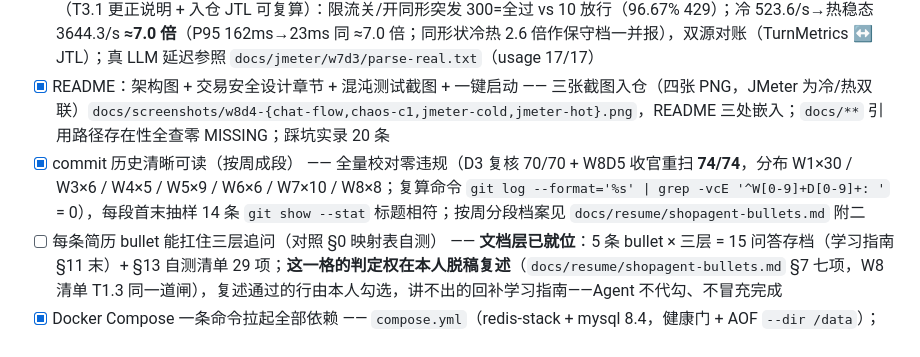
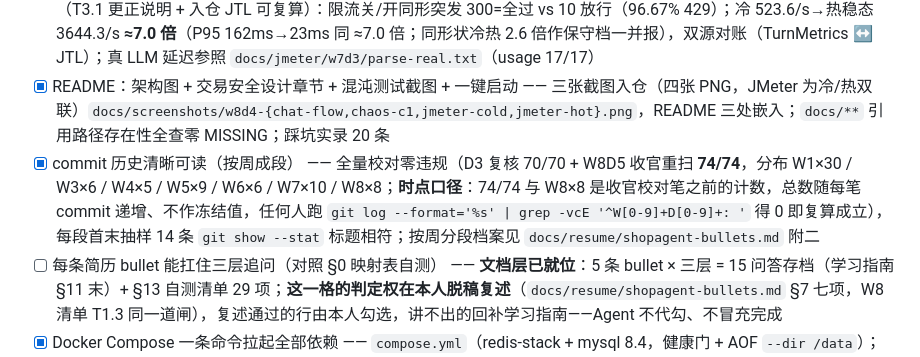
Before and after one commit to zh-hanlabs/Alpha_Shop, a Markdown page: shopagent-master-plan.md, the part around the change. Drawn GitHub-style.

```diff
--- a/shopagent-master-plan.md
+++ b/shopagent-master-plan.md
@@ -256,7 +256,7 @@ Agent 调交易工具的三个风险：
 - [x] 演示链路全通：查 → 问 → 办（含退款），带幂等与锁的可视化日志 —— **W8D5 真 DeepSeek 终验**（13 轮，`docs/deploy/w8d5-demo-evidence.txt`）：查（u1001 的 10001 明细+物流，模型自主并行两工具，答案与库内真值 148.90/129.00/19.90/SHIPPED 逐项一致）→ 问（RAG 露营灯防水，四个事实点全来自语料）→ 办（下单先查再请确认、确认后一次落单，库存 43→42 只扣 1 次）→ 办（退款 10002→REFUNDED、两商品各还库存 +1、审计 id=139）；幂等=**跨层重放**（真 LLM 写的 `5eb9d614…` 键，工具层 `/api/dev/chaos/refund` 重放命中同一把锁与同一份缓存：`code=0` 返首次结果、库存零变化、审计 2 条同键）；锁=**命令级证据**：`redis-cli MONITOR` 30 条 EVALSHA = tryLock 22 + unlock 8、8 对 `hincrby ±1`、1 SET mark + 1 PSETEX result；单测口径零动（140 中 133 绿 + 7 跳）。**本轮另钓出第四个真问题**：模型「口头退款」（空转，三源证明零执行），已入 README 局限 8 / 踩坑 #20 / 学习指南 §9.3 第 4 条
 - [x] JMeter 报告：含限流前后对比、缓存命中提升的 QPS 数字（简历用） —— `docs/jmeter/w7d3/w7d3-stress-matrix.md`（T3.1 更正说明 + 入仓 JTL 可复算）：限流关/开同形突发 300=全过 vs 10 放行（96.67% 429）；冷 523.6/s→热稳态 3644.3/s **≈7.0 倍**（P95 162ms→23ms 同 ≈7.0 倍；同形状冷热 2.6 倍作保守档一并报），双源对账（TurnMetrics ↔ JTL）；真 LLM 延迟参照 `docs/jmeter/w7d3/parse-real.txt`（usage 17/17）
 - [x] README：架构图 + 交易安全设计章节 + 混沌测试截图 + 一键启动 —— 三张截图入仓（四张 PNG，JMeter 为冷/热双联）`docs/screenshots/w8d4-{chat-flow,chaos-c1,jmeter-cold,jmeter-hot}.png`，README 三处嵌入；`docs/**` 引用路径存在性全查零 MISSING；踩坑实录 20 条
-- [x] commit 历史清晰可读（按周成段） —— 全量校对零违规（D3 复核 70/70 + W8D5 收官重扫 **74/74**，分布 W1×30 / W3×6 / W4×5 / W5×9 / W6×6 / W7×10 / W8×8；复算命令 `git log --format='%s' | grep -vcE '^W[0-9]+D[0-9]+: '` = 0），每段首末抽样 14 条 `git show --stat` 标题相符；按周分段档案见 `docs/resume/shopagent-bullets.md` 附二
+- [x] commit 历史清晰可读（按周成段） —— 全量校对零违规（D3 复核 70/70 + W8D5 收官重扫 **74/74**，分布 W1×30 / W3×6 / W4×5 / W5×9 / W6×6 / W7×10 / W8×8；**时点口径**：74/74 与 W8×8 是收官校对笔之前的计数，总数随每笔 commit 递增、不作冻结值，任何人跑 `git log --format='%s' | grep -vcE '^W[0-9]+D[0-9]+: '` 得 0 即复算成立），每段首末抽样 14 条 `git show --stat` 标题相符；按周分段档案见 `docs/resume/shopagent-bullets.md` 附二
 - [ ] 每条简历 bullet 能扛住三层追问（对照 §0 映射表自测） —— **文档层已就位**：5 条 bullet × 三层 = 15 问答存档（学习指南 §11 末）+ §13 自测清单 29 项；**这一格的判定权在本人脱稿复述**（`docs/resume/shopagent-bullets.md` §7 七项，W8 清单 T1.3 同一道闸），复述通过的行由本人勾选，讲不出的回补学习指南——Agent 不代勾、不冒充完成
 - [x] Docker Compose 一条命令拉起全部依赖 —— `compose.yml`（redis-stack + mysql 8.4，健康门 + AOF `--dir /data`）；克隆即跑终验 `docs/deploy/w8d4-final-smoke.txt`（独立项目 + 全新卷从零走通 8 项判定，含容器全重建后幂等标记存活复验）
 
```
Also changed, not shown: README.md (+1 -1 lines).
